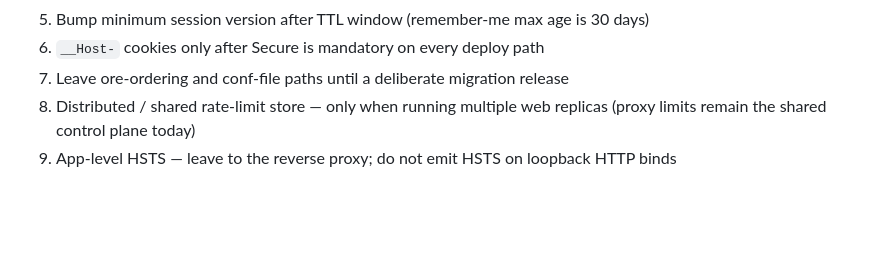
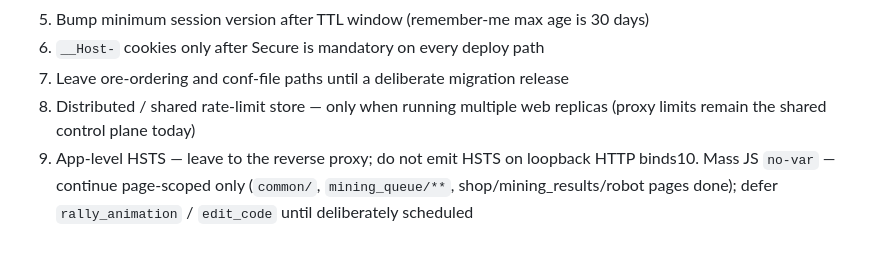
Before and after one commit to arnoudja/RoboMinerRs, a Markdown page: deploy/LEGACY-SUNSET.md, the part around the change. Drawn GitHub-style; blank space fills up the shorter version.

Commit message:
Document remaining mass no-var deferral in LEGACY-SUNSET.
Note page-scoped no-var progress and keep rally_animation/edit_code
out of the default next-work queue.

Co-authored-by: Arnoud <arnoudja@users.noreply.github.com>

```diff
--- a/deploy/LEGACY-SUNSET.md
+++ b/deploy/LEGACY-SUNSET.md
@@ -75,4 +75,4 @@ sunset criteria are met.
 6. `__Host-` cookies only after Secure is mandatory on every deploy path
 7. Leave ore-ordering and conf-file paths until a deliberate migration release
 8. Distributed / shared rate-limit store — only when running multiple web replicas (proxy limits remain the shared control plane today)
-9. App-level HSTS — leave to the reverse proxy; do not emit HSTS on loopback HTTP binds
+9. App-level HSTS — leave to the reverse proxy; do not emit HSTS on loopback HTTP binds10. Mass JS `no-var` — continue page-scoped only (`common/`, `mining_queue/**`, shop/mining_results/robot pages done); defer `rally_animation` / `edit_code` until deliberately scheduled
```
